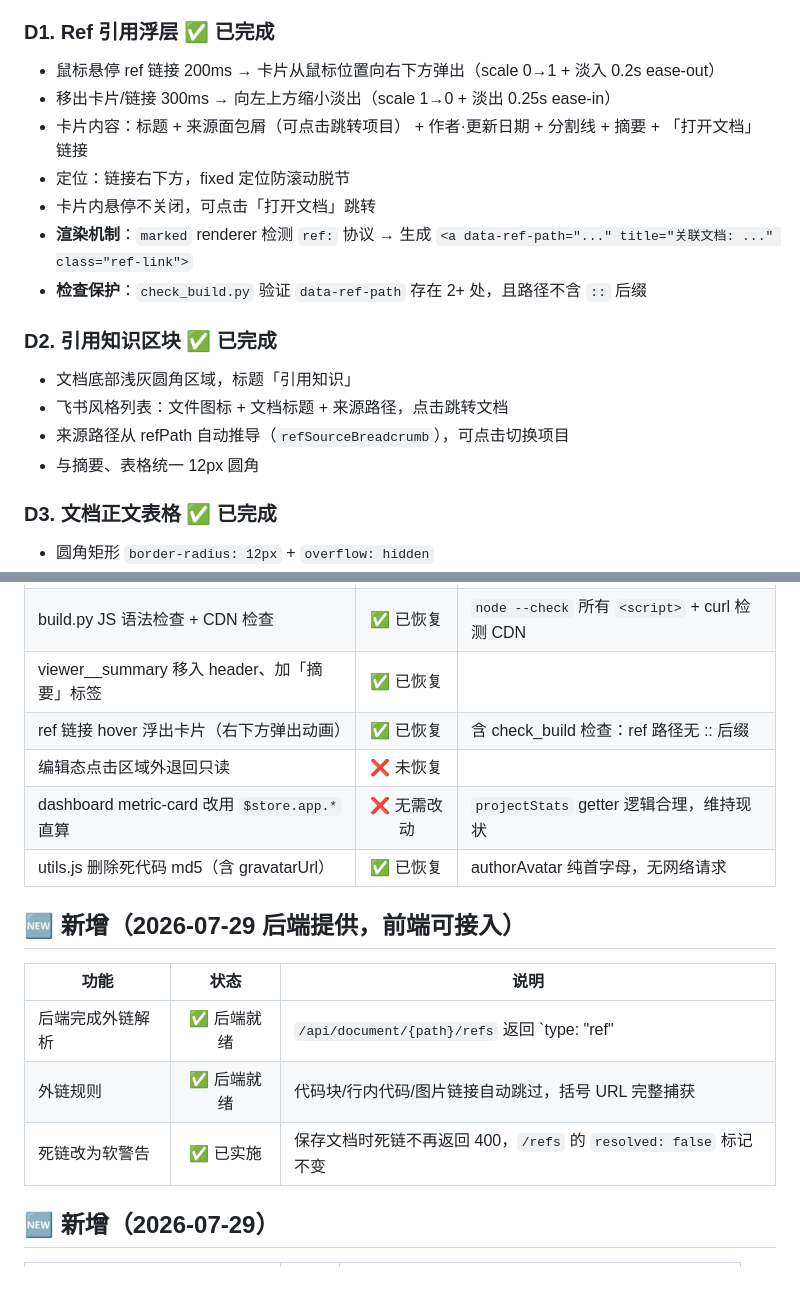
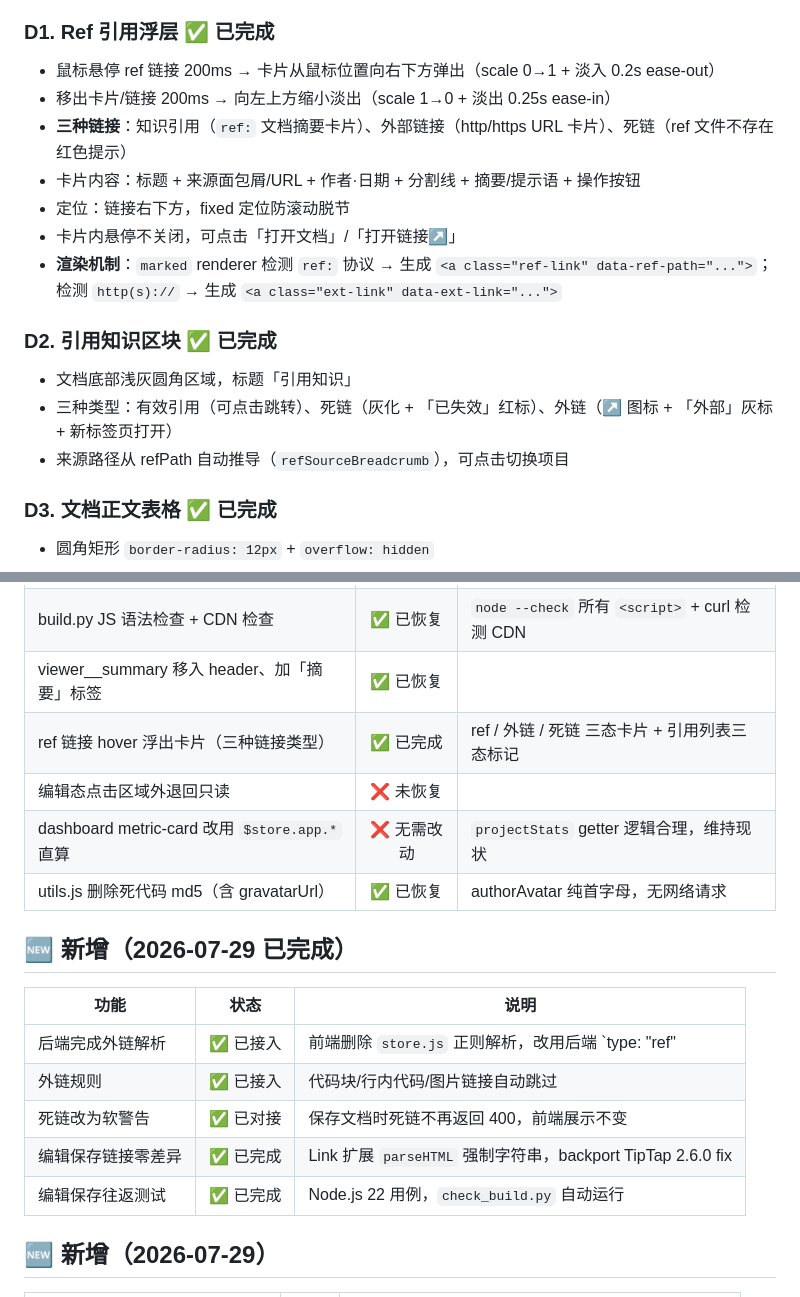
Before and after one commit to CoderMoray/MyKnowledgePlatform, a Markdown page: docs/FRONTEND_STATUS.md, 2 parts joined by grey strips. Drawn GitHub-style.

Commit message:
docs: update FRONTEND_STATUS and FRONTEND_ARCHITECTURE with link types, save fix, and test info

```diff
--- a/docs/FRONTEND_STATUS.md
+++ b/docs/FRONTEND_STATUS.md
@@ -119,18 +119,17 @@
 
 ### D1. Ref 引用浮层 ✅ 已完成
 - 鼠标悬停 ref 链接 200ms → 卡片从鼠标位置向右下方弹出（scale 0→1 + 淡入 0.2s ease-out）
-- 移出卡片/链接 300ms → 向左上方缩小淡出（scale 1→0 + 淡出 0.25s ease-in）
-- 卡片内容：标题 + 来源面包屑（可点击跳转项目） + 作者·更新日期 + 分割线 + 摘要 + 「打开文档」链接
+- 移出卡片/链接 200ms → 向左上方缩小淡出（scale 1→0 + 淡出 0.25s ease-in）
+- **三种链接**：知识引用（`ref:` 文档摘要卡片）、外部链接（http/https URL 卡片）、死链（ref 文件不存在红色提示）
+- 卡片内容：标题 + 来源面包屑/URL + 作者·日期 + 分割线 + 摘要/提示语 + 操作按钮
 - 定位：链接右下方，fixed 定位防滚动脱节
-- 卡片内悬停不关闭，可点击「打开文档」跳转
-- **渲染机制**：`marked` renderer 检测 `ref:` 协议 → 生成 `<a data-ref-path="..." title="关联文档: ..." class="ref-link">`
-- **检查保护**：`check_build.py` 验证 `data-ref-path` 存在 2+ 处，且路径不含 `::` 后缀
+- 卡片内悬停不关闭，可点击「打开文档」/「打开链接↗」
+- **渲染机制**：`marked` renderer 检测 `ref:` 协议 → 生成 `<a class="ref-link" data-ref-path="...">`；检测 `http(s)://` → 生成 `<a class="ext-link" data-ext-link="...">`
 
 ### D2. 引用知识区块 ✅ 已完成
 - 文档底部浅灰圆角区域，标题「引用知识」
-- 飞书风格列表：文件图标 + 文档标题 + 来源路径，点击跳转文档
+- 三种类型：有效引用（可点击跳转）、死链（灰化 + 「已失效」红标）、外链（↗ 图标 + 「外部」灰标 + 新标签页打开）
 - 来源路径从 refPath 自动推导（`refSourceBreadcrumb`），可点击切换项目
-- 与摘要、表格统一 12px 圆角
 
 ### D3. 文档正文表格 ✅ 已完成
 - 圆角矩形 `border-radius: 12px` + `overflow: hidden`
@@ -191,18 +190,20 @@
 | app.js 拆分为 components/ | ✅ 已恢复 | `js/components/` 7 文件，app.js 从 621→39 行 |
 | build.py JS 语法检查 + CDN 检查 | ✅ 已恢复 | `node --check` 所有 `<script>` + curl 检测 CDN |
 | viewer__summary 移入 header、加「摘要」标签 | ✅ 已恢复 | |
-| ref 链接 hover 浮出卡片（右下方弹出动画） | ✅ 已恢复 | 含 check_build 检查：ref 路径无 :: 后缀 |
+| ref 链接 hover 浮出卡片（三种链接类型） | ✅ 已完成 | ref / 外链 / 死链 三态卡片 + 引用列表三态标记 |
 | 编辑态点击区域外退回只读 | ❌ 未恢复 | |
 | dashboard metric-card 改用 `$store.app.*` 直算 | ❌ 无需改动 | `projectStats` getter 逻辑合理，维持现状 |
 | utils.js 删除死代码 md5（含 gravatarUrl） | ✅ 已恢复 | authorAvatar 纯首字母，无网络请求 | |
 
-## 🆕 新增（2026-07-29 后端提供，前端可接入）
+## 🆕 新增（2026-07-29 已完成）
 
 | 功能 | 状态 | 说明 |
 |------|:--:|------|
-| 后端完成外链解析 | ✅ 后端就绪 | `/api/document/{path}/refs` 返回 `type: "ref"|"external"`，前端可删除 `store.js` 中的自行解析逻辑 |
-| 外链规则 | ✅ 后端就绪 | 代码块/行内代码/图片链接自动跳过，括号 URL 完整捕获 |
-| 死链改为软警告 | ✅ 已实施 | 保存文档时死链不再返回 400，`/refs` 的 `resolved: false` 标记不变 |
+| 后端完成外链解析 | ✅ 已接入 | 前端删除 `store.js` 正则解析，改用后端 `type: "ref"|"external"` |
+| 外链规则 | ✅ 已接入 | 代码块/行内代码/图片链接自动跳过 |
+| 死链改为软警告 | ✅ 已对接 | 保存文档时死链不再返回 400，前端展示不变 |
+| 编辑保存链接零差异 | ✅ 已完成 | Link 扩展 `parseHTML` 强制字符串，backport TipTap 2.6.0 fix |
+| 编辑保存往返测试 | ✅ 已完成 | Node.js 22 用例，`check_build.py` 自动运行 |
 
 ## 🆕 新增（2026-07-29）
 
```
Also changed, not shown: docs/DESIGN.md (+12 -12 lines), docs/FRONTEND_ARCHITECTURE.md (+10 -4 lines).
